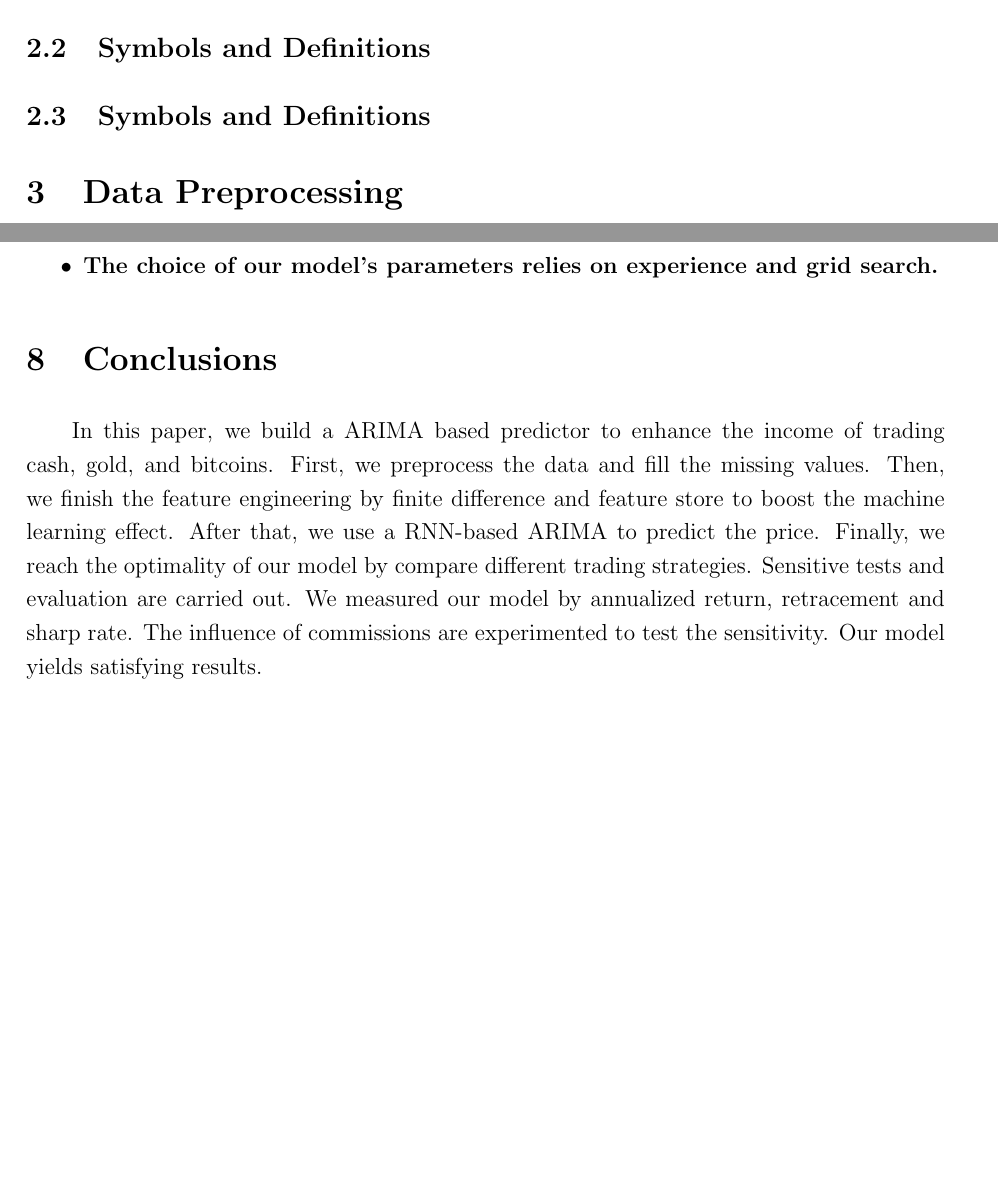
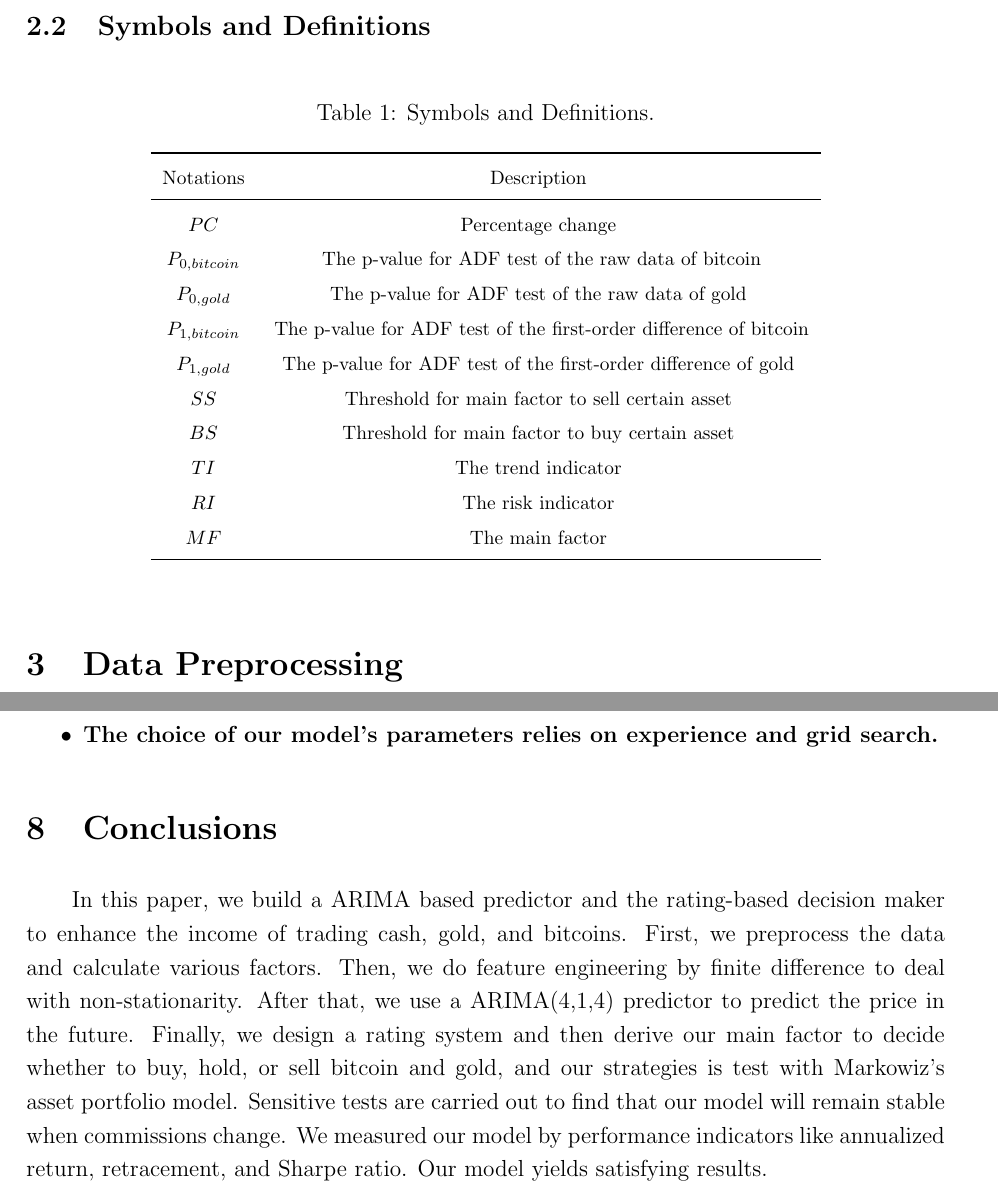
Before and after one commit to SmartPolarBear/mcm_2022, a LaTeX document (paper/mcm_paper.tex): two parts of pages 6 and 14 of 19, joined at a grey line, cut so that both start at the same text, the shorter picture padded with empty space. Compiled offline with pdfLaTeX.

Commit message:
more content

```diff
--- a/paper/mcm_paper.tex
+++ b/paper/mcm_paper.tex
@@ -214,11 +221,30 @@ To simplify the problem stated above, we make following assumptions, each of whi
 
 \subsection{Symbols and Definitions}
 
-
-
-\subsection{Symbols and Definitions}
-
-
+\begin{table}[H]
+	\renewcommand{\arraystretch}{1.5}
+	\caption{Symbols and Definitions.}
+	\label{Table_Symbols}
+	\begin{center}
+		{\footnotesize
+			\begin{tabular}{c c}
+				\toprule
+				{Notations} & {Description} \\
+				\midrule
+				{$PC$}    & {Percentage change} \\
+				{$P_{0,bitcoin}$}     & { The p-value for ADF test of the raw data of bitcoin} \\
+				$P_{0,gold}$   & {The p-value for ADF test of the raw data of gold} \\
+				$P_{1,bitcoin}$     & { The p-value for ADF test of the first-order difference of bitcoin} \\
+				$P_{1,gold}$     & {The p-value for ADF test of the first-order difference of gold} \\
+				$SS$     & {Threshold for main factor to sell certain asset} \\
+				$BS$    & {Threshold for main factor to buy certain asset} \\
+				$TI$     & {The trend indicator} \\
+				$RI$     & {The risk indicator} \\
+				$MF$     & {The main factor} \\
+				\bottomrule
+		\end{tabular}}
+	\end{center}
+\end{table}
 
 
 
@@ -594,7 +620,7 @@ Though our model performs well, the models have following weaknesses:
 \section{Conclusions}
 \label{Conclusions}
 
-In this paper, we build a \Predictor based predictor to enhance the income of trading cash, gold, and bitcoins. First, we preprocess the data and fill the missing values. Then, we finish the feature engineering by finite difference and feature store to boost the machine learning effect. After that, we use a RNN-based \Predictor to predict the price. Finally, we reach the optimality of our model by compare different trading strategies. Sensitive tests and evaluation are carried out. We measured our model by annualized return, retracement and sharp rate. The influence of commissions are experimented to test the sensitivity. Our model yields satisfying results.
+In this paper, we build a \Predictor based predictor and the rating-based decision maker to enhance the income of trading cash, gold, and bitcoins. First, we preprocess the data and calculate various factors. Then, we do feature engineering by finite difference to deal with non-stationarity. After that, we use a ARIMA(4,1,4) predictor to predict the price in the future. Finally, we design a rating system and then derive our main factor to decide whether to buy, hold, or sell bitcoin and gold, and our strategies is test with Markowiz's  asset portfolio model. Sensitive tests  are carried out to find that our model will remain stable when commissions change. We measured our model by performance indicators like annualized return, retracement, and Sharpe ratio. Our model yields satisfying results.
 
 
 
```
Also changed, not shown: paper/mcm_paper.pdf, paper/mcm_paper.tex (17 more changed lines).
